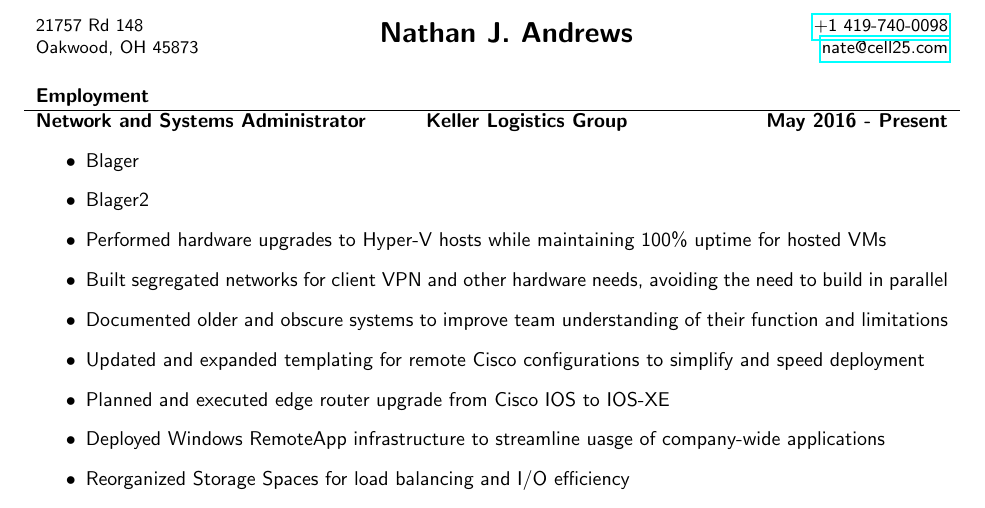
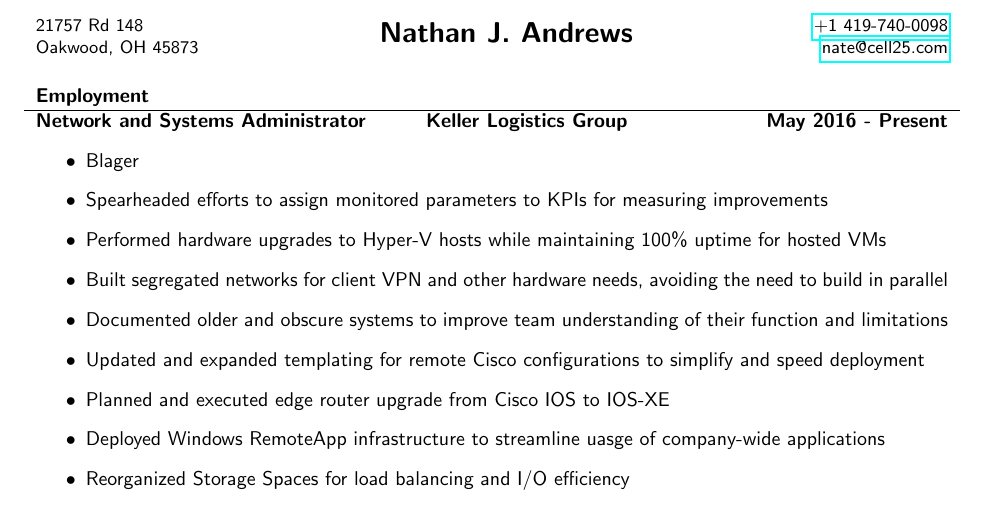
Before and after one commit to Kirha8/Kirha, a LaTeX document (AndrewsRes2019.tex): part of the page, cut so that both start at the same text. Compiled offline with pdfLaTeX.

Commit message:
FIlling out more points

```diff
--- a/AndrewsRes2019.tex
+++ b/AndrewsRes2019.tex
@@ -27,7 +27,7 @@
   {\bfseries Network and Systems Administrator \hfill Keller Logistics Group \qquad \qquad \qquad May 2016 - Present}
   \begin{itemize}
   	\item[$\bullet$]Blager
-  	\item[$\bullet$]Blager2
+  	\item[$\bullet$]Spearheaded efforts to assign monitored parameters to KPIs for measuring improvements
   	\item[$\bullet$]Performed hardware upgrades to Hyper-V hosts while maintaining 100\% uptime for hosted VMs
   	\item[$\bullet$]Built segregated networks for client VPN and other hardware needs, avoiding the need to build in parallel
   	\item[$\bullet$]Documented older and obscure systems to improve team understanding of their function and limitations
```
Also changed, not shown: AndrewsRes2019.pdf, 2 other files.
